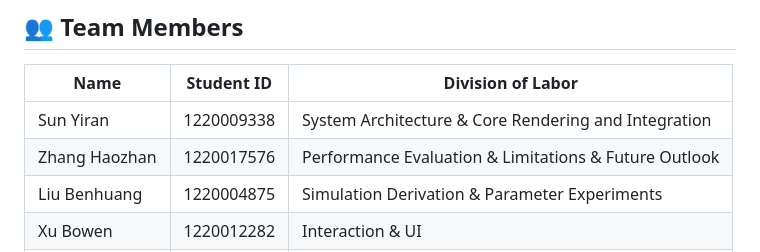
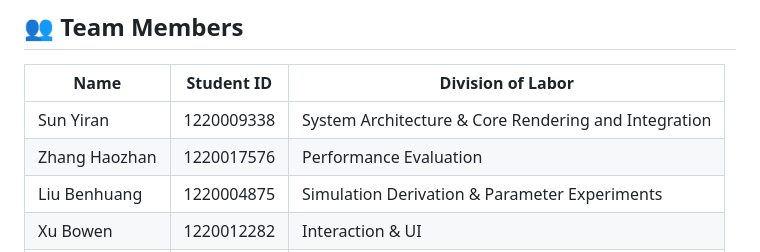
Before and after one commit to OneRan888/Optimal-WebGL-Water-Simulation, a Markdown page: README.md, the part around the change. GitHub-like rendering.

Commit message:
Update team member responsibilities in README

```diff
--- a/README.md
+++ b/README.md
@@ -9,7 +9,7 @@ This is the final project for Computer Vision (CS440) at Macau University of Sci
 | Name         | Student ID | Division of Labor                              |
 |--------------|------------|------------------------------------------------|
 | Sun Yiran    | 1220009338 | System Architecture & Core Rendering and Integration |
-| Zhang Haozhan| 1220017576 | Performance Evaluation & Limitations & Future Outlook |
+| Zhang Haozhan| 1220017576 | Performance Evaluation |
 | Liu Benhuang | 1220004875 | Simulation Derivation & Parameter Experiments   |
 | Xu Bowen     | 1220012282 | Interaction & UI                               |
 | Xu Yanxi     | 1230023419 | Caustics & Shadows                             |
```
